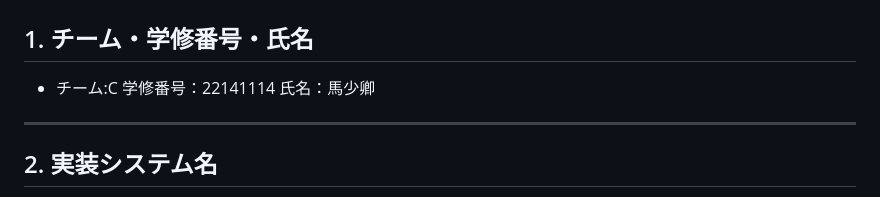
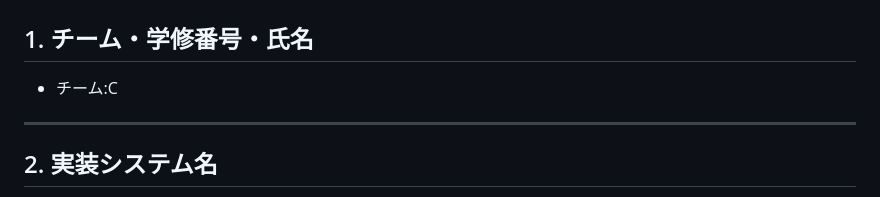
Before and after one commit to spatiotemporalData2025/MA_Shaoqing, a Markdown page: DayLast/README.md, the part around the change. GitHub-like rendering.

```diff
--- a/DayLast/README.md
+++ b/DayLast/README.md
@@ -2,7 +2,7 @@
 
 ## 1. チーム・学修番号・氏名
 
-- チーム:C 学修番号：22141114 氏名：馬少卿
+- チーム:C
 
 ---
 
```
